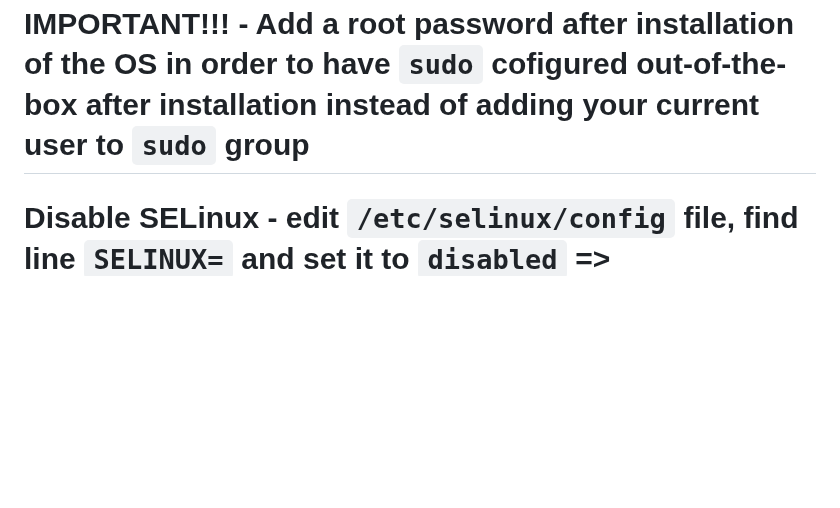
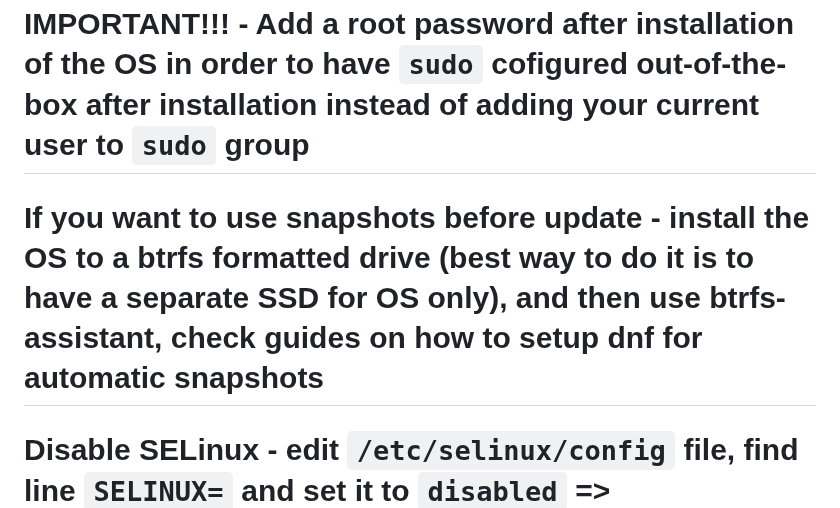
Before and after one commit to AleksandarBayrev/general-linux-fixes, a Markdown page: Fedora-HowTO.md, the part around the change. Drawn GitHub-style; blank space fills up the shorter version.

Commit message:
Update Fedora

```diff
--- a/Fedora-HowTO.md
+++ b/Fedora-HowTO.md
@@ -4,6 +4,7 @@
 
 # IMPORTANT!!! - Disable CSM in UEFI/BIOS since it interferes with `ReBAR` (Resizable BAR), it can't be enabled, which has huge performance penalty when OFF
 # IMPORTANT!!! - Add a root password after installation of the OS in order to have `sudo` cofigured out-of-the-box after installation instead of adding your current user to `sudo` group
+# If you want to use snapshots before update - install the OS to a btrfs formatted drive (best way to do it is to have a separate SSD for OS only), and then use btrfs-assistant, check guides on how to setup dnf for automatic snapshots
 # Disable SELinux - edit `/etc/selinux/config` file, find line `SELINUX=` and set it to `disabled` => `SELINUX=disabled` (or use `grubby --update-kernel ALL --args selinux=0`)
 # Delete java (`sudo dnf remove java*`), zram-generator (`sudo dnf remove zram-generator*`), dragon (`sudo dnf remove dragon`), elisa-player (`sudo dnf remove elisa-player`), ktorrent (`sudo dnf remove ktorrent`)
 # Install `kernel-modules-extra` for additional device support
```
